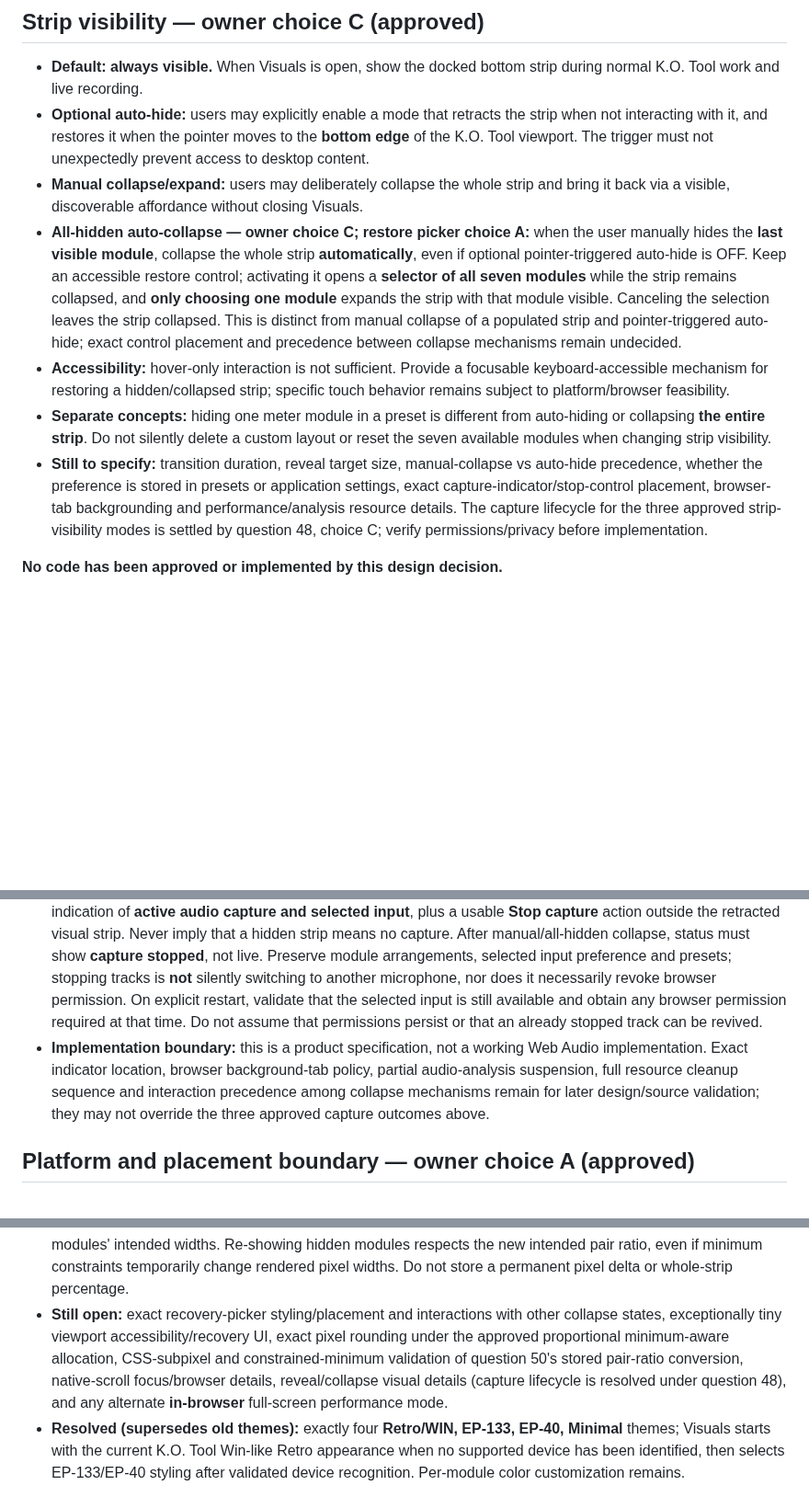
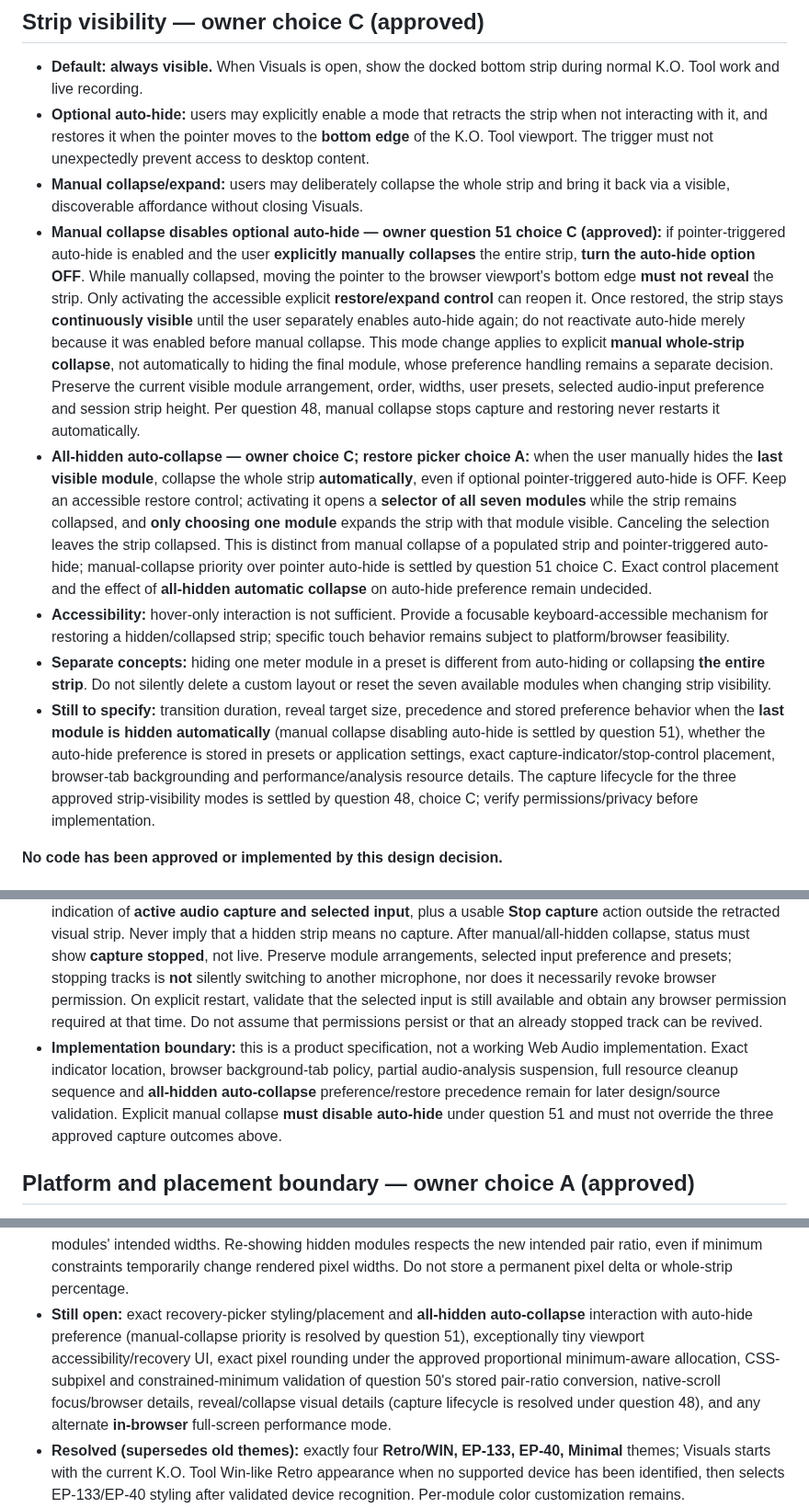
Before and after one commit to Zatumanen/Ko-tool, a Markdown page: docs/VISUALS.md, 3 parts joined by grey strips. Shown at 92% size. Drawn GitHub-style; blank space fills up the shorter version.

Commit message:
docs(visuals): approve Q51 manual collapse disables auto-hide

```diff
--- a/docs/VISUALS.md
+++ b/docs/VISUALS.md
@@ -147,10 +147,11 @@ Do not invent automatic precedence over a manual theme or background device poll
 - **Default: always visible.** When Visuals is open, show the docked bottom strip during normal K.O. Tool work and live recording.
 - **Optional auto-hide:** users may explicitly enable a mode that retracts the strip when not interacting with it, and restores it when the pointer moves to the **bottom edge** of the K.O. Tool viewport. The trigger must not unexpectedly prevent access to desktop content.
 - **Manual collapse/expand:** users may deliberately collapse the whole strip and bring it back via a visible, discoverable affordance without closing Visuals.
-- **All-hidden auto-collapse — owner choice C; restore picker choice A:** when the user manually hides the **last visible module**, collapse the whole strip **automatically**, even if optional pointer-triggered auto-hide is OFF. Keep an accessible restore control; activating it opens a **selector of all seven modules** while the strip remains collapsed, and **only choosing one module** expands the strip with that module visible. Canceling the selection leaves the strip collapsed. This is distinct from manual collapse of a populated strip and pointer-triggered auto-hide; exact control placement and precedence between collapse mechanisms remain undecided.
+- **Manual collapse disables optional auto-hide — owner question 51 choice C (approved):** if pointer-triggered auto-hide is enabled and the user **explicitly manually collapses** the entire strip, **turn the auto-hide option OFF**. While manually collapsed, moving the pointer to the browser viewport's bottom edge **must not reveal** the strip. Only activating the accessible explicit **restore/expand control** can reopen it. Once restored, the strip stays **continuously visible** until the user separately enables auto-hide again; do not reactivate auto-hide merely because it was enabled before manual collapse. This mode change applies to explicit **manual whole-strip collapse**, not automatically to hiding the final module, whose preference handling remains a separate decision. Preserve the current visible module arrangement, order, widths, user presets, selected audio-input preference and session strip height. Per question 48, manual collapse stops capture and restoring never restarts it automatically.
+- **All-hidden auto-collapse — owner choice C; restore picker choice A:** when the user manually hides the **last visible module**, collapse the whole strip **automatically**, even if optional pointer-triggered auto-hide is OFF. Keep an accessible restore control; activating it opens a **selector of all seven modules** while the strip remains collapsed, and **only choosing one module** expands the strip with that module visible. Canceling the selection leaves the strip collapsed. This is distinct from manual collapse of a populated strip and pointer-triggered auto-hide; manual-collapse priority over pointer auto-hide is settled by question 51 choice C. Exact control placement and the effect of **all-hidden automatic collapse** on auto-hide preference remain undecided.
 - **Accessibility:** hover-only interaction is not sufficient. Provide a focusable keyboard-accessible mechanism for restoring a hidden/collapsed strip; specific touch behavior remains subject to platform/browser feasibility.
 - **Separate concepts:** hiding one meter module in a preset is different from auto-hiding or collapsing **the entire strip**. Do not silently delete a custom layout or reset the seven available modules when changing strip visibility.
-- **Still to specify:** transition duration, reveal target size, manual-collapse vs auto-hide precedence, whether the preference is stored in presets or application settings, exact capture-indicator/stop-control placement, browser-tab backgrounding and performance/analysis resource details. The capture lifecycle for the three approved strip-visibility modes is settled by question 48, choice C; verify permissions/privacy before implementation.
+- **Still to specify:** transition duration, reveal target size, precedence and stored preference behavior when the **last module is hidden automatically** (manual collapse disabling auto-hide is settled by question 51), whether the auto-hide preference is stored in presets or application settings, exact capture-indicator/stop-control placement, browser-tab backgrounding and performance/analysis resource details. The capture lifecycle for the three approved strip-visibility modes is settled by question 48, choice C; verify permissions/privacy before implementation.
 
 **No code has been approved or implemented by this design decision.**
 
@@ -161,7 +162,7 @@ Do not invent automatic precedence over a manual theme or background device poll
 - **Hiding the seventh/final visible module:** automatically collapse the strip under the already approved all-hidden rule **and stop any active Visuals audio capture**. The restore affordance and module picker remain operable while capture is stopped. Selecting a module expands the strip but **does not automatically start capture**; that needs a separate explicit user action. Dismissing the picker leaves capture stopped.
 - **Other single-module hides/reveals:** if at least one module remains visible and no separate manual whole-strip collapse occurs, merely hiding/revealing modules does not change the capture state. Existing audio-source disconnection, permission denial and explicit user stop remain independent stop conditions.
 - **Privacy and state:** while temporarily auto-hidden *and capturing*, keep a discoverable, keyboard-accessible indication of **active audio capture and selected input**, plus a usable **Stop capture** action outside the retracted visual strip. Never imply that a hidden strip means no capture. After manual/all-hidden collapse, status must show **capture stopped**, not live. Preserve module arrangements, selected input preference and presets; stopping tracks is **not** silently switching to another microphone, nor does it necessarily revoke browser permission. On explicit restart, validate that the selected input is still available and obtain any browser permission required at that time. Do not assume that permissions persist or that an already stopped track can be revived.
-- **Implementation boundary:** this is a product specification, not a working Web Audio implementation. Exact indicator location, browser background-tab policy, partial audio-analysis suspension, full resource cleanup sequence and interaction precedence among collapse mechanisms remain for later design/source validation; they may not override the three approved capture outcomes above.
+- **Implementation boundary:** this is a product specification, not a working Web Audio implementation. Exact indicator location, browser background-tab policy, partial audio-analysis suspension, full resource cleanup sequence and **all-hidden auto-collapse** preference/restore precedence remain for later design/source validation. Explicit manual collapse **must disable auto-hide** under question 51 and must not override the three approved capture outcomes above.
 
 ## Platform and placement boundary — owner choice A (approved)
 
@@ -258,7 +260,7 @@ No fake-EP browser test or UI mockup alone proves USB Audio behavior on physical
 - **Resolved (horizontal scrolling choice B):** use native browser horizontal overflow and its native scrollbar plus trackpad/touch/keyboard navigation; do not add custom arrow buttons or a minimap. Platform-native overlay scrollbar behavior is acceptable; preserve access to all visible modules.
 - **Resolved (manual resizing with hidden modules choice A):** drag modifies only the two adjacent **visible** modules' intended widths and preserves those edits after hidden modules return; no hidden module width changes and no saved custom preset is overwritten without explicit save.
 - **Resolved (question 50, owner choice A):** normalize the edited visible pair's **post-drag rendered width ratio** into their underlying intended widths, keeping the **pair's combined intended weight** fixed; preserve all other modules' intended widths. Re-showing hidden modules respects the new intended pair ratio, even if minimum constraints temporarily change rendered pixel widths. Do not store a permanent pixel delta or whole-strip percentage.
-- **Still open:** exact recovery-picker styling/placement and interactions with other collapse states, exceptionally tiny viewport accessibility/recovery UI, exact pixel rounding under the approved proportional minimum-aware allocation, CSS-subpixel and constrained-minimum validation of question 50's stored pair-ratio conversion, native-scroll focus/browser details, reveal/collapse visual details (capture lifecycle is resolved under question 48), and any alternate **in-browser** full-screen performance mode.
+- **Still open:** exact recovery-picker styling/placement and **all-hidden auto-collapse** interaction with auto-hide preference (manual-collapse priority is resolved by question 51), exceptionally tiny viewport accessibility/recovery UI, exact pixel rounding under the approved proportional minimum-aware allocation, CSS-subpixel and constrained-minimum validation of question 50's stored pair-ratio conversion, native-scroll focus/browser details, reveal/collapse visual details (capture lifecycle is resolved under question 48), and any alternate **in-browser** full-screen performance mode.
 - **Resolved (supersedes old themes):** exactly four **Retro/WIN, EP-133, EP-40, Minimal** themes; Visuals starts with the current K.O. Tool Win-like Retro appearance when no supported device has been identified, then selects EP-133/EP-40 styling after validated device recognition. Per-module color customization remains.
 - **Resolved (owner choice B):** Auto Theme enabled by default; any manual theme choice disables auto device switching **for the current Visuals session** until the user explicitly re-enables Auto Theme. Later EP connections/swaps do not override manual selection in that session.
 - **Resolved (owner choice A):** EP-1320 Medieval (`TE032AS005`) maps to existing **Retro/WIN** with Auto Theme ON, while the device identity continues to read EP-1320.
```
Also changed, not shown: other parts of docs/VISUALS.md (+1 -0 lines).
